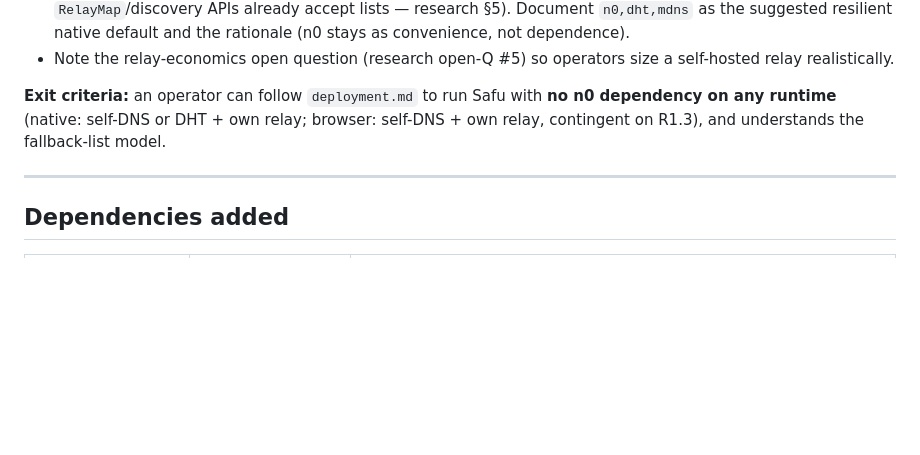
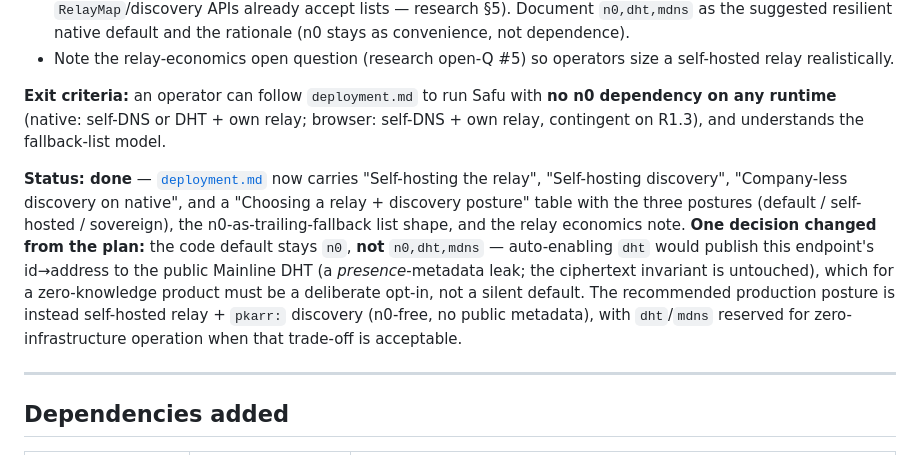
Before and after one commit to urbanisierung/sharu-io-monorepo, a Markdown page: docs/r1-discovery-hardening-plan.md, the part around the change. GitHub-like rendering; blank space fills up the shorter version.

```diff
--- a/docs/r1-discovery-hardening-plan.md
+++ b/docs/r1-discovery-hardening-plan.md
@@ -241,6 +241,19 @@ n0 dependency on any runtime** (native: self-DNS or DHT + own relay; browser:
 self-DNS + own relay, contingent on R1.3), and understands the fallback-list
 model.
 
+**Status: done** — [`deployment.md`](./deployment.md) now carries "Self-hosting
+the relay", "Self-hosting discovery", "Company-less discovery on native", and a
+"Choosing a relay + discovery posture" table with the three postures (default /
+self-hosted / sovereign), the n0-as-trailing-fallback list shape, and the relay
+economics note. **One decision changed from the plan:** the code default stays
+`n0`, **not** `n0,dht,mdns` — auto-enabling `dht` would publish this endpoint's
+id→address to the public Mainline DHT (a *presence*-metadata leak; the ciphertext
+invariant is untouched), which for a zero-knowledge product must be a deliberate
+opt-in, not a silent default. The recommended production posture is instead
+self-hosted relay + `pkarr:` discovery (n0-free, no public metadata), with
+`dht`/`mdns` reserved for zero-infrastructure operation when that trade-off is
+acceptable.
+
 ---
 
 ## Dependencies added
```
Also changed, not shown: docs/deployment.md (+33 -0 lines), docs/resilient-transport-research.md (+10 -0 lines).
